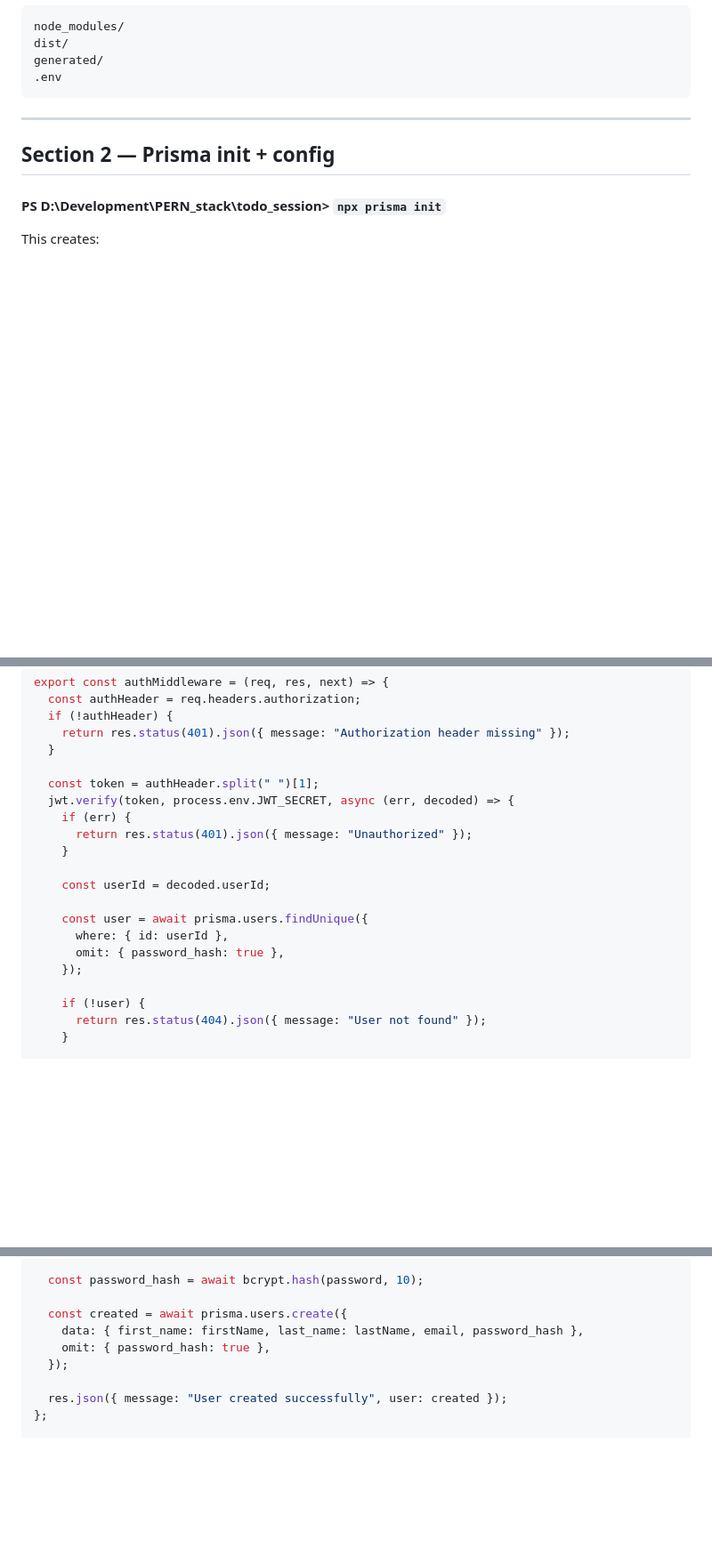
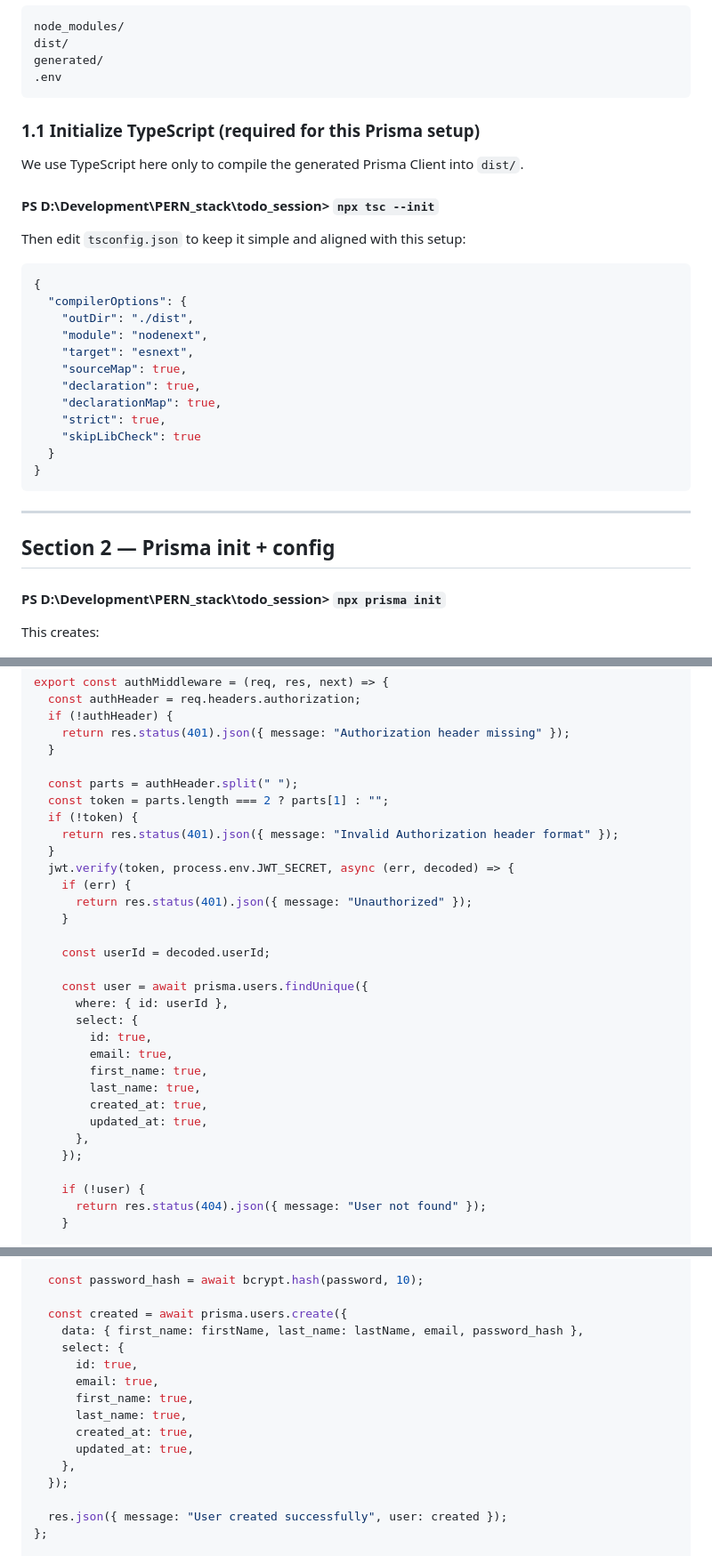
Before and after one commit to ju4700/PERN_stack, a Markdown page: README.md, 3 parts joined by grey strips. Shown at 89% size. Drawn GitHub-style; blank space fills up the shorter version.

Commit message:
docs: add TypeScript initialization instructions and update auth middleware to handle invalid token formats

````diff
--- a/README.md
+++ b/README.md
@@ -94,6 +94,29 @@ node_modules/
 dist/
 generated/
 .env
+```
+
+### 1.1 Initialize TypeScript (required for this Prisma setup)
+
+We use TypeScript here only to compile the generated Prisma Client into `dist/`.
+
+#### PS D:\Development\PERN_stack\todo_session> `npx tsc --init`
+
+Then edit `tsconfig.json` to keep it simple and aligned with this setup:
+
+```jsonc
+{
+  "compilerOptions": {
+    "outDir": "./dist",
+    "module": "nodenext",
+    "target": "esnext",
+    "sourceMap": true,
+    "declaration": true,
+    "declarationMap": true,
+    "strict": true,
+    "skipLibCheck": true
+  }
+}
 ```
 
 ---
@@ -340,7 +363,11 @@ export const authMiddleware = (req, res, next) => {
     return res.status(401).json({ message: "Authorization header missing" });
   }
 
-  const token = authHeader.split(" ")[1];
+  const parts = authHeader.split(" ");
+  const token = parts.length === 2 ? parts[1] : "";
+  if (!token) {
+    return res.status(401).json({ message: "Invalid Authorization header format" });
+  }
   jwt.verify(token, process.env.JWT_SECRET, async (err, decoded) => {
     if (err) {
       return res.status(401).json({ message: "Unauthorized" });
@@ -350,7 +377,14 @@ export const authMiddleware = (req, res, next) => {
 
     const user = await prisma.users.findUnique({
       where: { id: userId },
-      omit: { password_hash: true },
+      select: {
+        id: true,
+        email: true,
+        first_name: true,
+        last_name: true,
+        created_at: true,
+        updated_at: true,
+      },
     });
 
     if (!user) {
@@ -516,7 +550,14 @@ export const userSignup = async (req, res) => {
 
   const created = await prisma.users.create({
     data: { first_name: firstName, last_name: lastName, email, password_hash },
-    omit: { password_hash: true },
+    select: {
+      id: true,
+      email: true,
+      first_name: true,
+      last_name: true,
+      created_at: true,
+      updated_at: true,
+    },
   });
 
   res.json({ message: "User created successfully", user: created });
````
